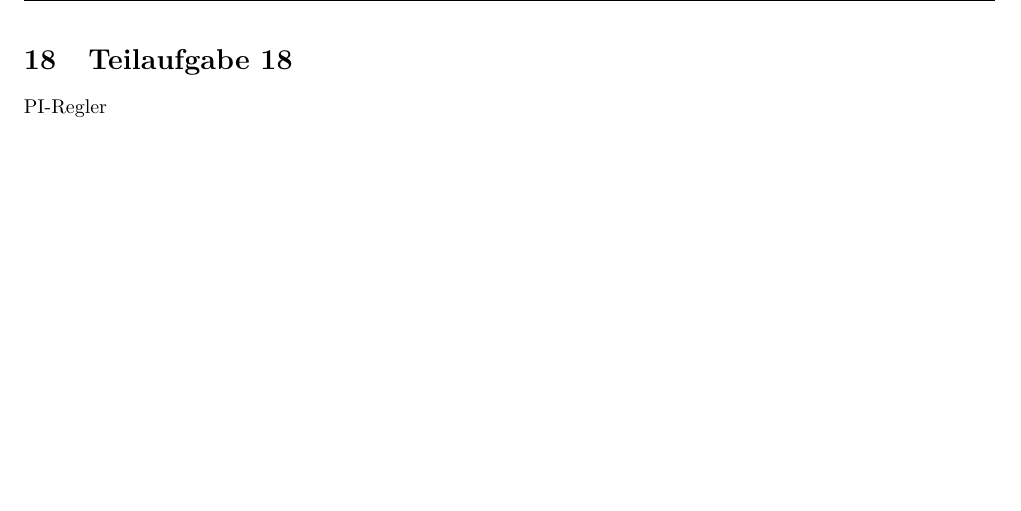
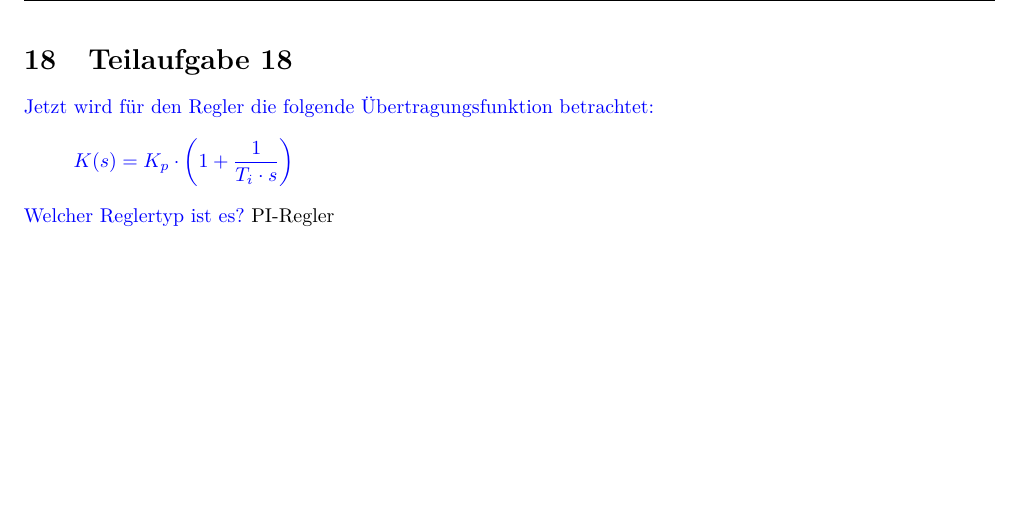
Before and after one commit to daniw/rt-l, a LaTeX document (prep/doc.tex, which reads prep/18/18.tex): part of page 20 of 30, cut so that both start at the same text. Compiled offline with pdfLaTeX.

Commit message:
Aufgabe 18

```diff
--- a/prep/18/18.tex
+++ b/prep/18/18.tex
@@ -1,2 +1,7 @@
 \section{Teilaufgabe 18}
+\begin{aufgabe}
+Jetzt wird für den Regler die folgende Übertragungsfunktion betrachtet:
+\[ K(s) = K_p \cdot \left(1 + \frac{1}{T_i \cdot s}\right) \]
+Welcher Reglertyp ist es?
+\end{aufgabe}
 PI-Regler
```
